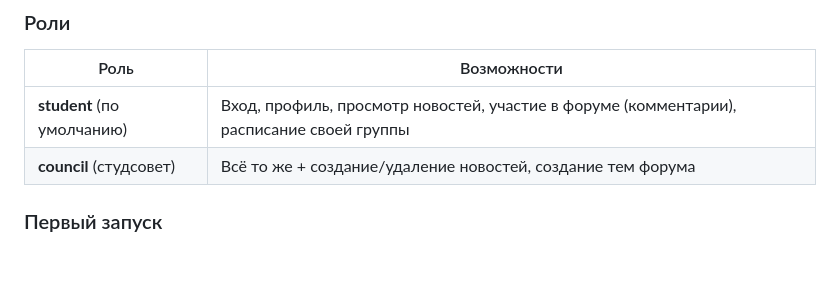
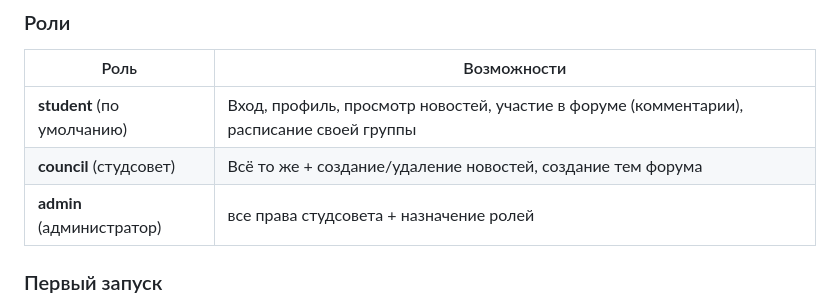
Before and after one commit to onetaper-gleb/Sirius-hub, a Markdown page: client/README.md, the part around the change. GitHub-like rendering; blank space fills up the shorter version.

```diff
--- a/client/README.md
+++ b/client/README.md
@@ -24,6 +24,7 @@ SiriusHub помогает студентам и представителям с
 |------|-------------|
 | **student** (по умолчанию) | Вход, профиль, просмотр новостей, участие в форуме (комментарии), расписание своей группы |
 | **council** (студсовет) | Всё то же + создание/удаление новостей, создание тем форума |
+| **admin** (администратор) | все права студсовета + назначение ролей |
 
 ### Первый запуск
 
```
